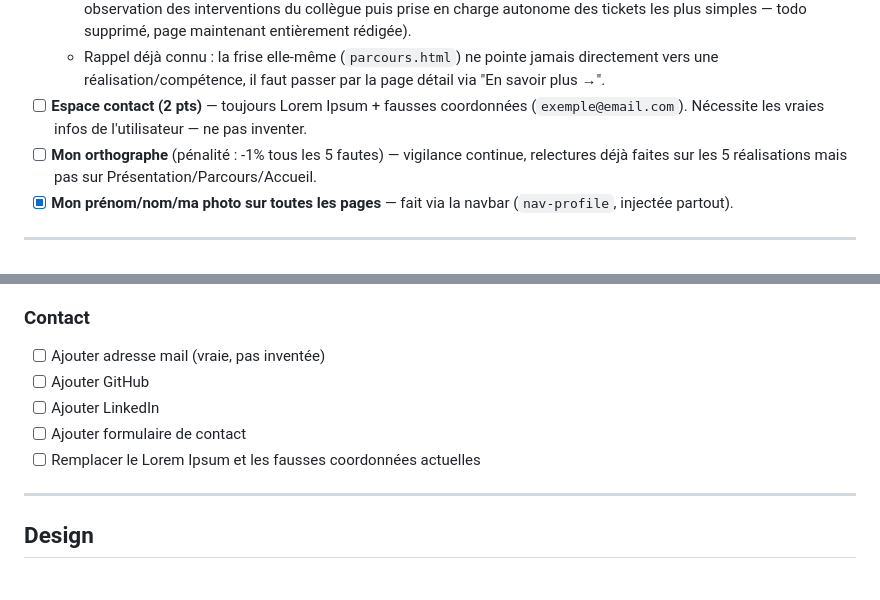
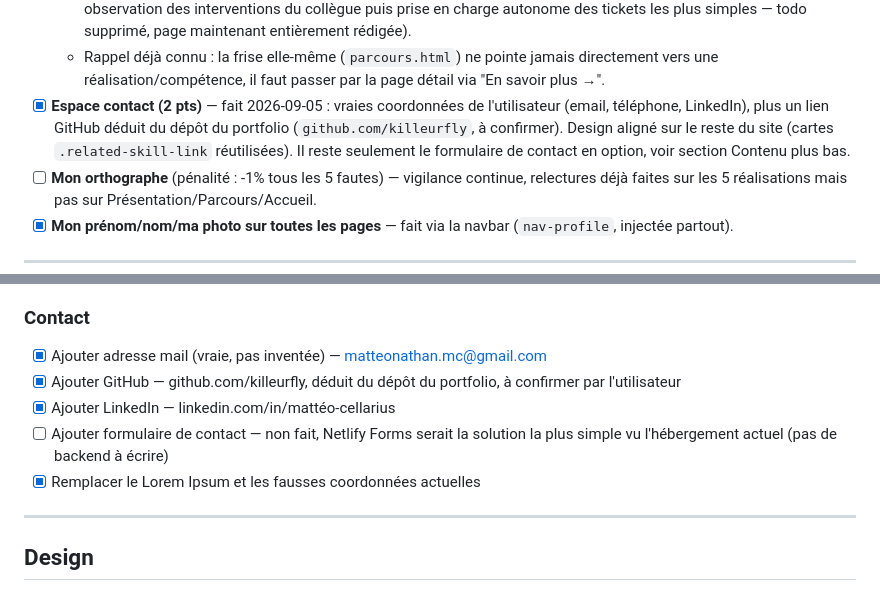
Before and after one commit to killeurfly/Portfolio_Cellarius_Matteo_ISCOD, a Markdown page: TODO.md, 2 parts joined by grey strips. GitHub-like rendering.

Commit message:
Coche l'espace contact et le retrait du Lorem Ipsum dans le suivi TODO

```diff
--- a/TODO.md
+++ b/TODO.md
@@ -90,9 +90,12 @@ poste, du plus gros manque au moins gros :
   - Rappel déjà connu : la frise elle-même (`parcours.html`) ne pointe
     jamais directement vers une réalisation/compétence, il faut passer par
     la page détail via "En savoir plus →".
-- [ ] **Espace contact (2 pts)** — toujours Lorem Ipsum + fausses coordonnées
-  (`exemple@email.com`). Nécessite les vraies infos de l'utilisateur — ne
-  pas inventer.
+- [x] **Espace contact (2 pts)** — fait 2026-09-05 : vraies coordonnées de
+  l'utilisateur (email, téléphone, LinkedIn), plus un lien GitHub déduit du
+  dépôt du portfolio (`github.com/killeurfly`, à confirmer). Design aligné
+  sur le reste du site (cartes `.related-skill-link` réutilisées). Il reste
+  seulement le formulaire de contact en option, voir section Contenu plus
+  bas.
 - [ ] **Mon orthographe** (pénalité : -1% tous les 5 fautes) — vigilance
   continue, relectures déjà faites sur les 5 réalisations mais pas sur
   Présentation/Parcours/Accueil.
@@ -348,11 +351,13 @@ poste, du plus gros manque au moins gros :
 
 ### Contact
 
-- [ ] Ajouter adresse mail (vraie, pas inventée)
-- [ ] Ajouter GitHub
-- [ ] Ajouter LinkedIn
-- [ ] Ajouter formulaire de contact
-- [ ] Remplacer le Lorem Ipsum et les fausses coordonnées actuelles
+- [x] Ajouter adresse mail (vraie, pas inventée) — matteonathan.mc@gmail.com
+- [x] Ajouter GitHub — github.com/killeurfly, déduit du dépôt du portfolio,
+  à confirmer par l'utilisateur
+- [x] Ajouter LinkedIn — linkedin.com/in/mattéo-cellarius
+- [ ] Ajouter formulaire de contact — non fait, Netlify Forms serait la
+  solution la plus simple vu l'hébergement actuel (pas de backend à écrire)
+- [x] Remplacer le Lorem Ipsum et les fausses coordonnées actuelles
 
 ---
 
```
